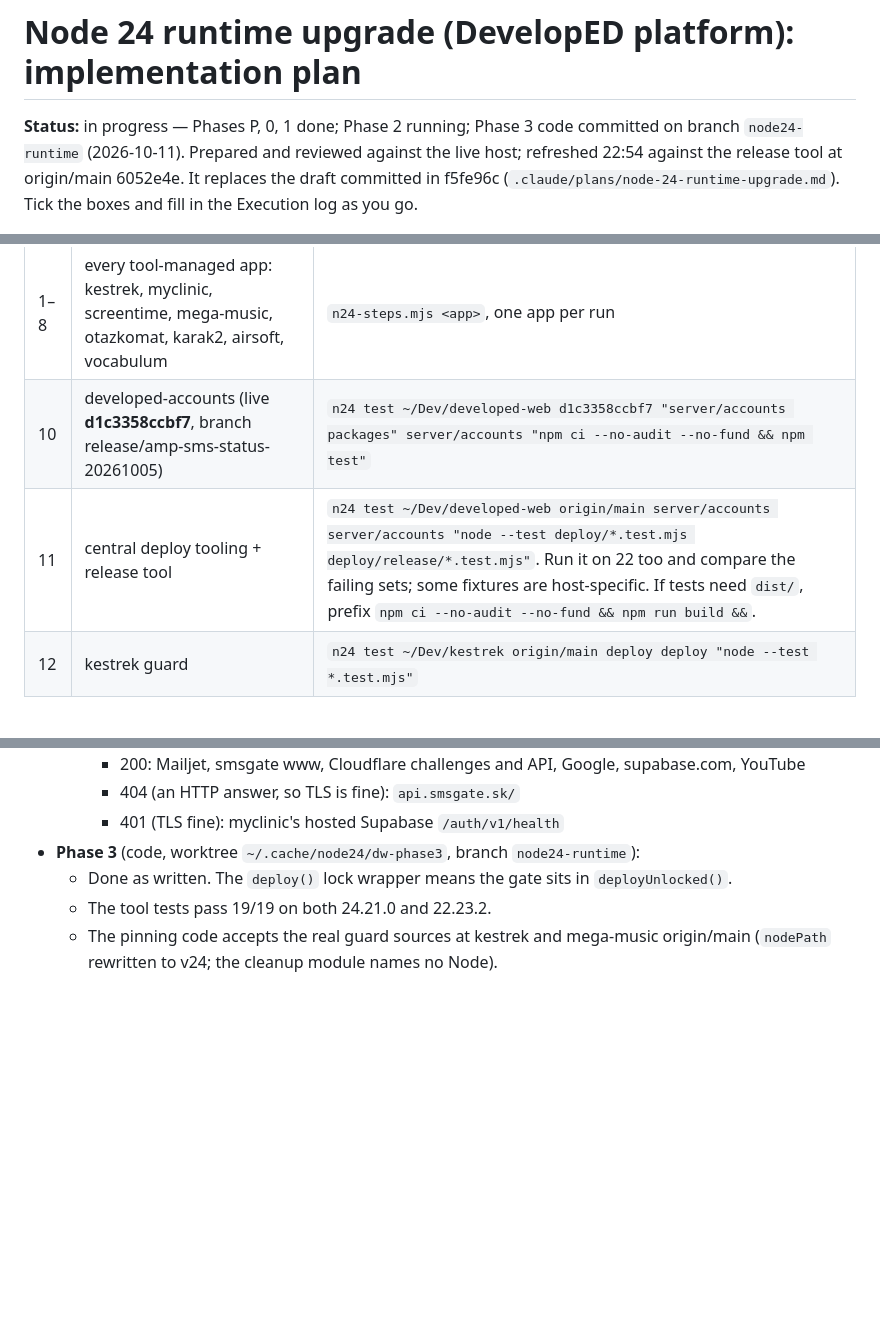
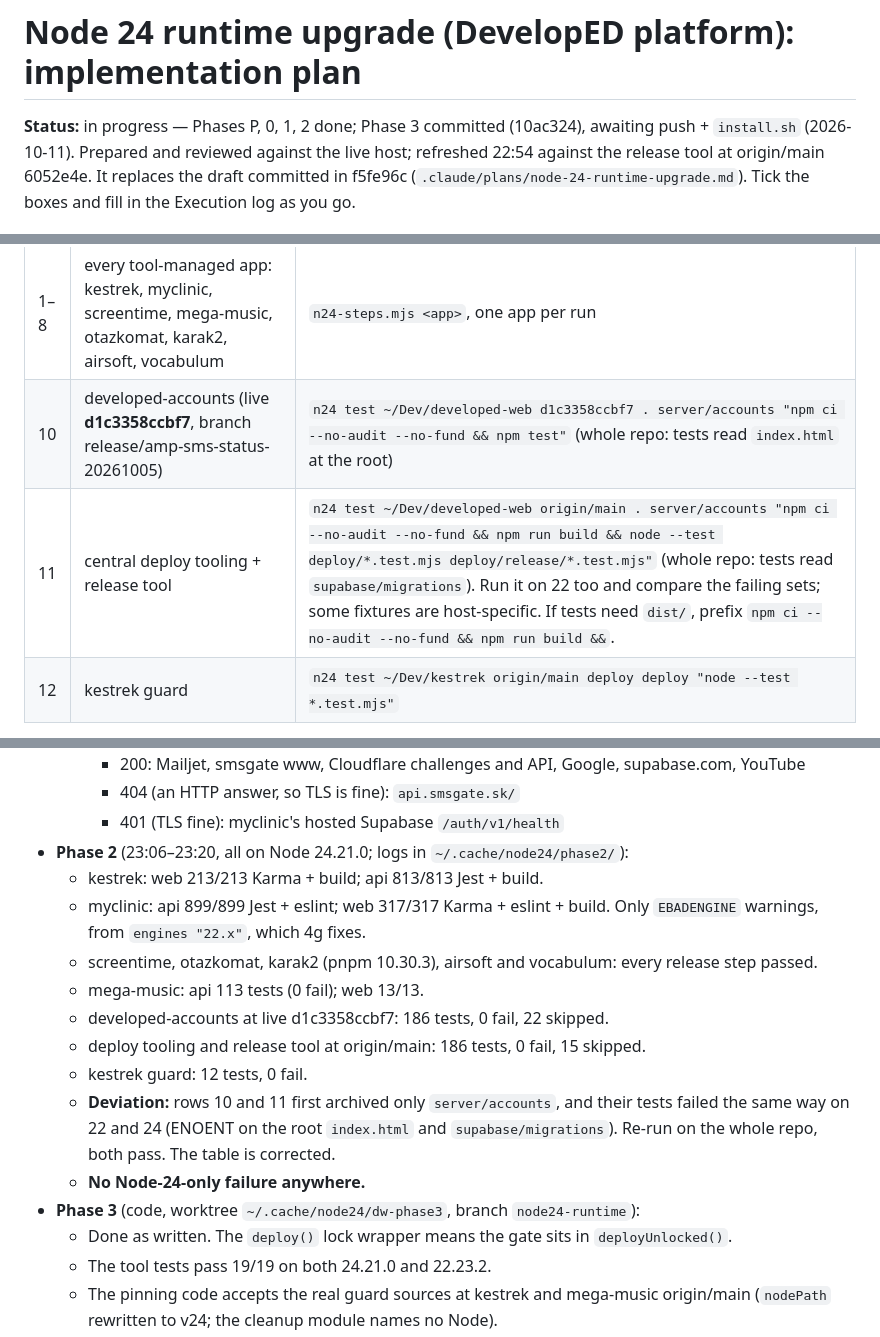
Before and after one commit to edemko/developed-web, a Markdown page: .claude/plans/node-24-runtime-upgrade.md, 3 parts joined by grey strips. GitHub-like rendering; blank space fills up the shorter version.

Commit message:
Node 24 plan: Phase 2 results; whole-repo archive for central test rows
Co-Authored-By: Claude Opus 5.5 <noreply@anthropic.com>

```diff
--- a/.claude/plans/node-24-runtime-upgrade.md
+++ b/.claude/plans/node-24-runtime-upgrade.md
@@ -1,7 +1,7 @@
 # Node 24 runtime upgrade (DevelopED platform): implementation plan
 
-**Status:** in progress — Phases P, 0, 1 done; Phase 2 running; Phase 3 code committed on branch
-`node24-runtime` (2026-10-11). Prepared and reviewed against the live host; refreshed 22:54
+**Status:** in progress — Phases P, 0, 1, 2 done; Phase 3 committed (10ac324), awaiting push +
+`install.sh` (2026-10-11). Prepared and reviewed against the live host; refreshed 22:54
 against the release tool at origin/main 6052e4e. It replaces the draft committed in f5fe96c
 (`.claude/plans/node-24-runtime-upgrade.md`). Tick the boxes and fill in the Execution log as you
 go.
@@ -363,8 +363,8 @@ prints `publicEnv` values.
 | # | Row | Command |
 |---|---|---|
 | 1–8 | every tool-managed app: kestrek, myclinic, screentime, mega-music, otazkomat, karak2, airsoft, vocabulum | `n24-steps.mjs <app>`, one app per run |
-| 10 | developed-accounts (live **d1c3358ccbf7**, branch release/amp-sms-status-20261005) | `n24 test ~/Dev/developed-web d1c3358ccbf7 "server/accounts packages" server/accounts "npm ci --no-audit --no-fund && npm test"` |
-| 11 | central deploy tooling + release tool | `n24 test ~/Dev/developed-web origin/main server/accounts server/accounts "node --test deploy/*.test.mjs deploy/release/*.test.mjs"`. Run it on 22 too and compare the failing sets; some fixtures are host-specific. If tests need `dist/`, prefix `npm ci --no-audit --no-fund && npm run build &&`. |
+| 10 | developed-accounts (live **d1c3358ccbf7**, branch release/amp-sms-status-20261005) | `n24 test ~/Dev/developed-web d1c3358ccbf7 . server/accounts "npm ci --no-audit --no-fund && npm test"` (whole repo: tests read `index.html` at the root) |
+| 11 | central deploy tooling + release tool | `n24 test ~/Dev/developed-web origin/main . server/accounts "npm ci --no-audit --no-fund && npm run build && node --test deploy/*.test.mjs deploy/release/*.test.mjs"` (whole repo: tests read `supabase/migrations`). Run it on 22 too and compare the failing sets; some fixtures are host-specific. If tests need `dist/`, prefix `npm ci --no-audit --no-fund && npm run build &&`. |
 | 12 | kestrek guard | `n24 test ~/Dev/kestrek origin/main deploy deploy "node --test *.test.mjs"` |
 
 Where a step needs a database or browser it cannot reach, note it and rely on the post-switch
@@ -1093,6 +1093,20 @@ follow-ups such as the vocabulum and airsoft repo docs still saying Node 22.)
     - 200: Mailjet, smsgate www, Cloudflare challenges and API, Google, supabase.com, YouTube
     - 404 (an HTTP answer, so TLS is fine): `api.smsgate.sk/`
     - 401 (TLS fine): myclinic's hosted Supabase `/auth/v1/health`
+- **Phase 2** (23:06–23:20, all on Node 24.21.0; logs in `~/.cache/node24/phase2/`):
+  - kestrek: web 213/213 Karma + build; api 813/813 Jest + build.
+  - myclinic: api 899/899 Jest + eslint; web 317/317 Karma + eslint + build. Only
+    `EBADENGINE` warnings, from `engines "22.x"`, which 4g fixes.
+  - screentime, otazkomat, karak2 (pnpm 10.30.3), airsoft and vocabulum: every release step
+    passed.
+  - mega-music: api 113 tests (0 fail); web 13/13.
+  - developed-accounts at live d1c3358ccbf7: 186 tests, 0 fail, 22 skipped.
+  - deploy tooling and release tool at origin/main: 186 tests, 0 fail, 15 skipped.
+  - kestrek guard: 12 tests, 0 fail.
+  - **Deviation:** rows 10 and 11 first archived only `server/accounts`, and their tests failed the
+    same way on 22 and 24 (ENOENT on the root `index.html` and `supabase/migrations`). Re-run on
+    the whole repo, both pass. The table is corrected.
+  - **No Node-24-only failure anywhere.**
 - **Phase 3** (code, worktree `~/.cache/node24/dw-phase3`, branch `node24-runtime`):
   - Done as written. The `deploy()` lock wrapper means the gate sits in `deployUnlocked()`.
   - The tool tests pass 19/19 on both 24.21.0 and 22.23.2.
```
